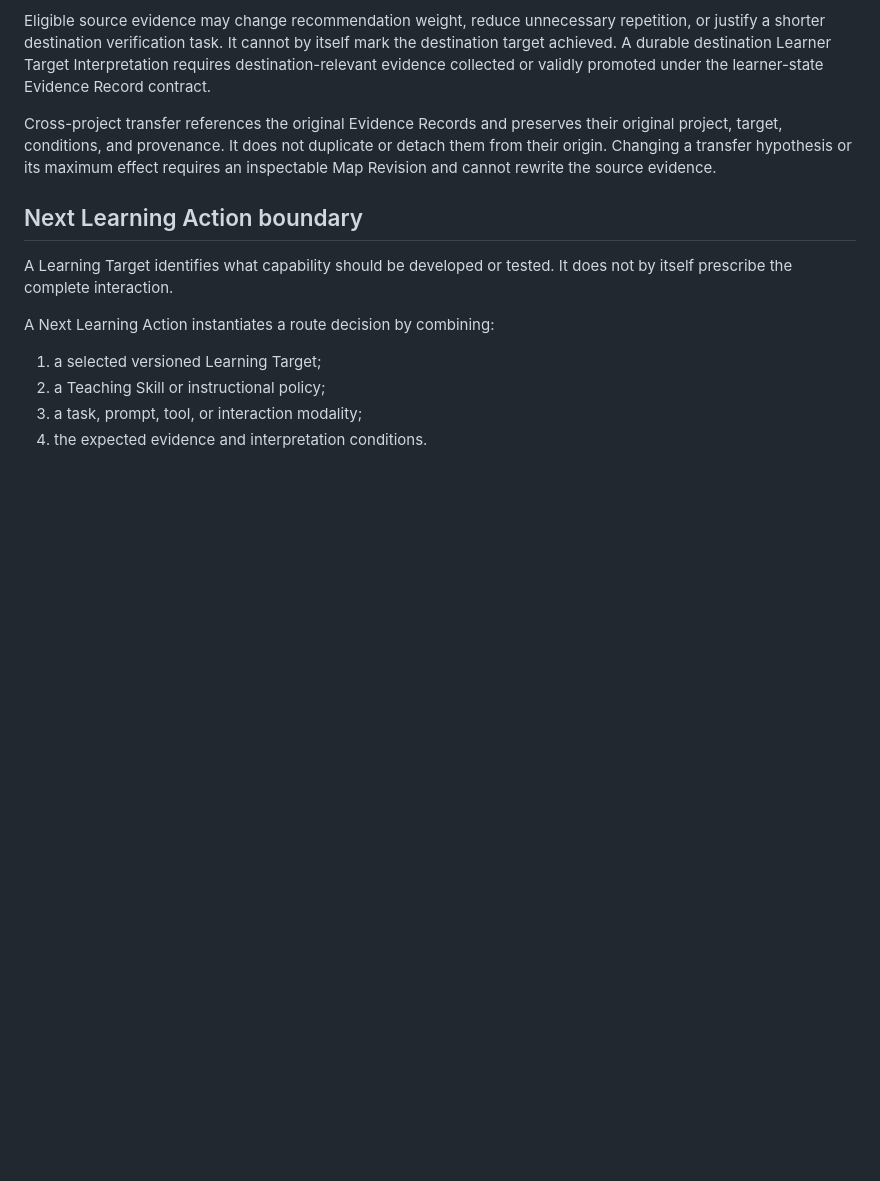
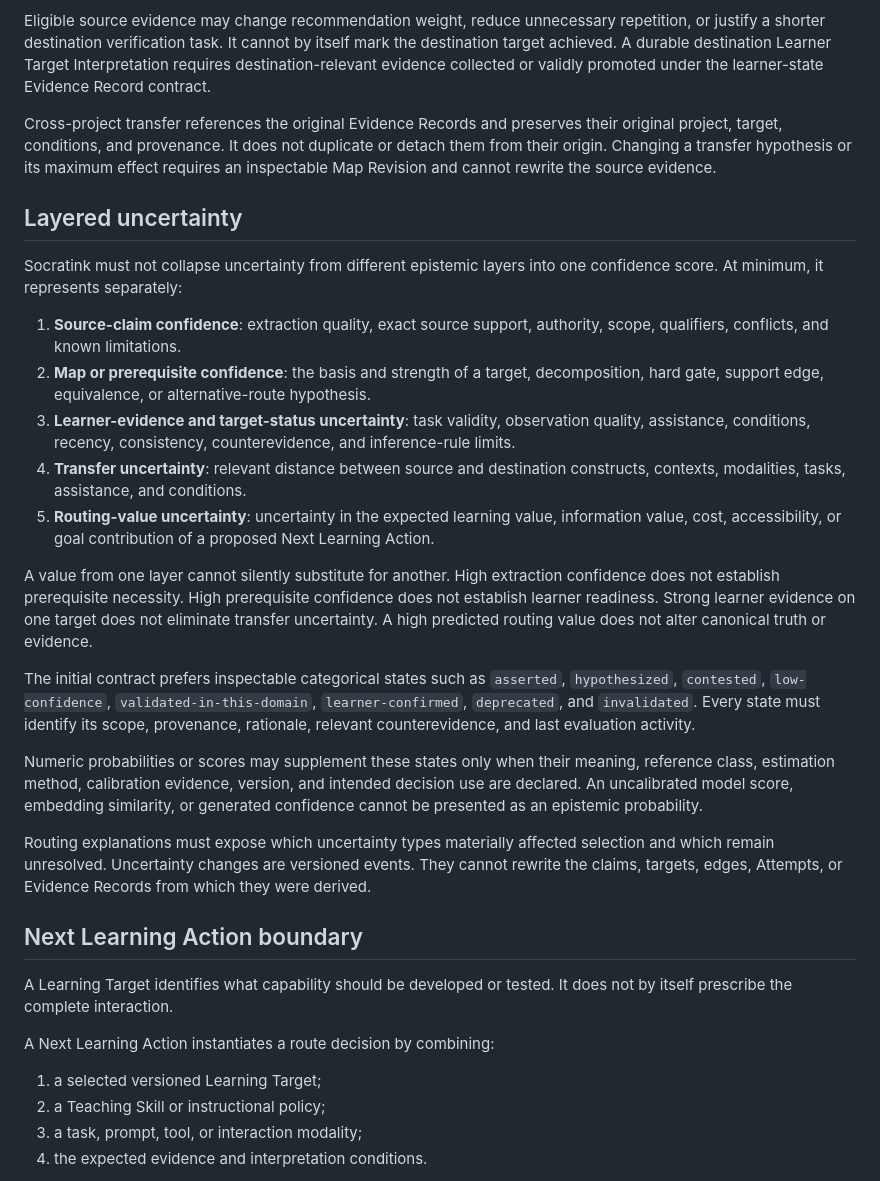
Before and after one commit to jon-devlapaz/socraTink, a Markdown page: docs/product/learning-map-contract.md, the part around the change. Drawn GitHub-style; blank space fills up the shorter version.

Commit message:
Define layered Learning Map uncertainty

```diff
--- a/docs/product/learning-map-contract.md
+++ b/docs/product/learning-map-contract.md
@@ -167,6 +167,24 @@ Eligible source evidence may change recommendation weight, reduce unnecessary re
 
 Cross-project transfer references the original Evidence Records and preserves their original project, target, conditions, and provenance. It does not duplicate or detach them from their origin. Changing a transfer hypothesis or its maximum effect requires an inspectable Map Revision and cannot rewrite the source evidence.
 
+## Layered uncertainty
+
+Socratink must not collapse uncertainty from different epistemic layers into one confidence score. At minimum, it represents separately:
+
+1. **Source-claim confidence**: extraction quality, exact source support, authority, scope, qualifiers, conflicts, and known limitations.
+2. **Map or prerequisite confidence**: the basis and strength of a target, decomposition, hard gate, support edge, equivalence, or alternative-route hypothesis.
+3. **Learner-evidence and target-status uncertainty**: task validity, observation quality, assistance, conditions, recency, consistency, counterevidence, and inference-rule limits.
+4. **Transfer uncertainty**: relevant distance between source and destination constructs, contexts, modalities, tasks, assistance, and conditions.
+5. **Routing-value uncertainty**: uncertainty in the expected learning value, information value, cost, accessibility, or goal contribution of a proposed Next Learning Action.
+
+A value from one layer cannot silently substitute for another. High extraction confidence does not establish prerequisite necessity. High prerequisite confidence does not establish learner readiness. Strong learner evidence on one target does not eliminate transfer uncertainty. A high predicted routing value does not alter canonical truth or evidence.
+
+The initial contract prefers inspectable categorical states such as `asserted`, `hypothesized`, `contested`, `low-confidence`, `validated-in-this-domain`, `learner-confirmed`, `deprecated`, and `invalidated`. Every state must identify its scope, provenance, rationale, relevant counterevidence, and last evaluation activity.
+
+Numeric probabilities or scores may supplement these states only when their meaning, reference class, estimation method, calibration evidence, version, and intended decision use are declared. An uncalibrated model score, embedding similarity, or generated confidence cannot be presented as an epistemic probability.
+
+Routing explanations must expose which uncertainty types materially affected selection and which remain unresolved. Uncertainty changes are versioned events. They cannot rewrite the claims, targets, edges, Attempts, or Evidence Records from which they were derived.
+
 ## Next Learning Action boundary
 
 A Learning Target identifies what capability should be developed or tested. It does not by itself prescribe the complete interaction.
```
